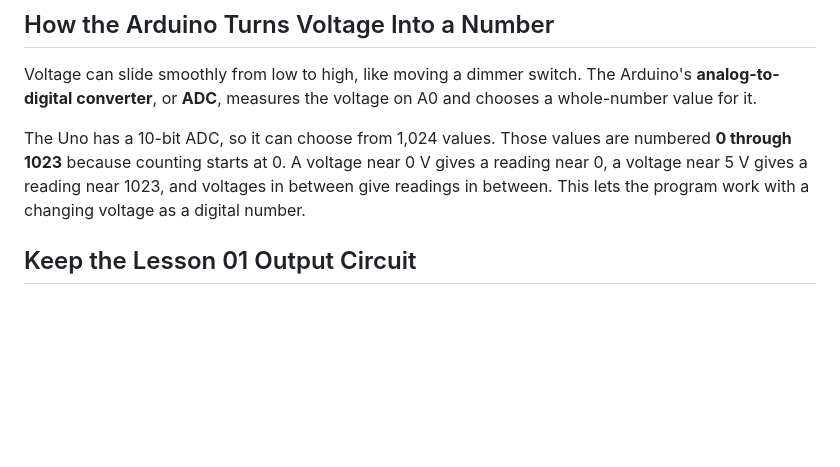
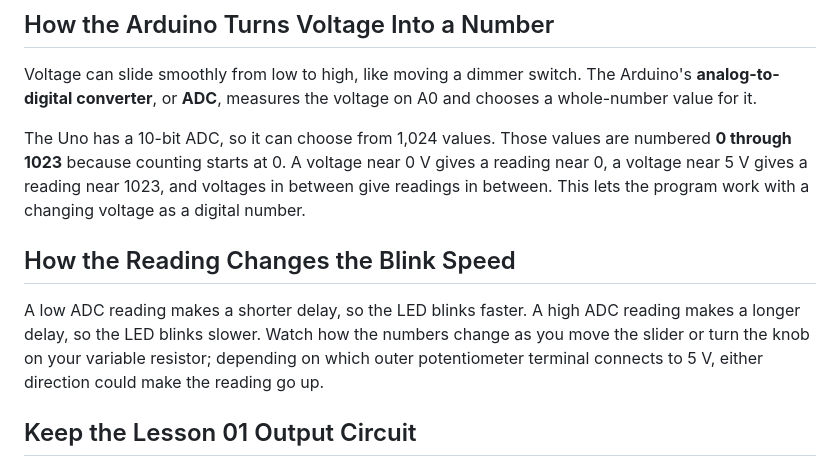
Before and after one commit to dcbodden/robotics_curriculum_01, a Markdown page: platformio-uno-lessons/02-adc-variable-delay/README.md, the part around the change. Rendered like a GitHub page; blank space fills up the shorter version.

Commit message:
Add more explanatory lesson text.

```diff
--- a/platformio-uno-lessons/02-adc-variable-delay/README.md
+++ b/platformio-uno-lessons/02-adc-variable-delay/README.md
@@ -7,6 +7,10 @@ This lesson uses a three-terminal potentiometer to send an adjustable voltage to
 Voltage can slide smoothly from low to high, like moving a dimmer switch. The Arduino's **analog-to-digital converter**, or **ADC**, measures the voltage on A0 and chooses a whole-number value for it.
 
 The Uno has a 10-bit ADC, so it can choose from 1,024 values. Those values are numbered **0 through 1023** because counting starts at 0. A voltage near 0 V gives a reading near 0, a voltage near 5 V gives a reading near 1023, and voltages in between give readings in between. This lets the program work with a changing voltage as a digital number.
+
+## How the Reading Changes the Blink Speed
+
+A low ADC reading makes a shorter delay, so the LED blinks faster. A high ADC reading makes a longer delay, so the LED blinks slower. Watch how the numbers change as you move the slider or turn the knob on your variable resistor; depending on which outer potentiometer terminal connects to 5 V, either direction could make the reading go up.
 
 ## Keep the Lesson 01 Output Circuit
 
```
Also changed, not shown: 1 other file.
